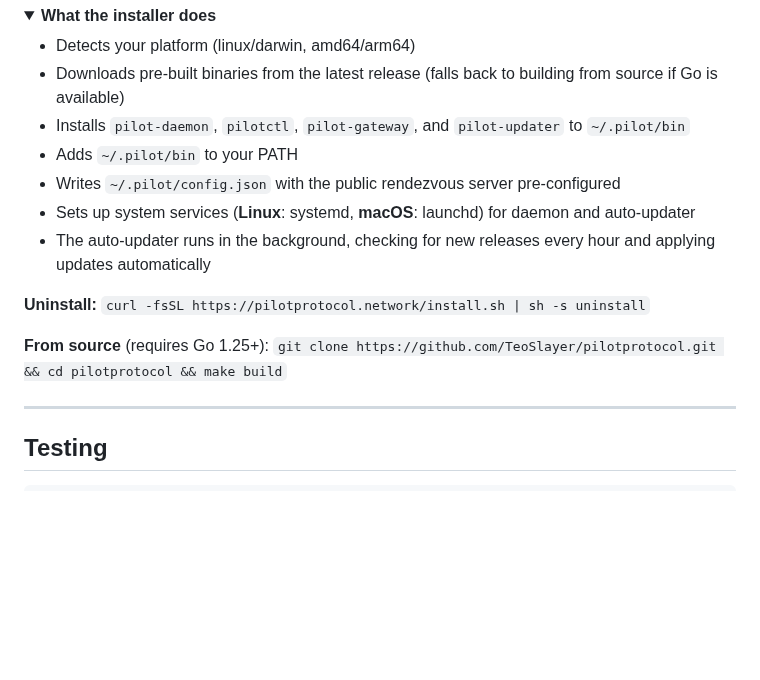
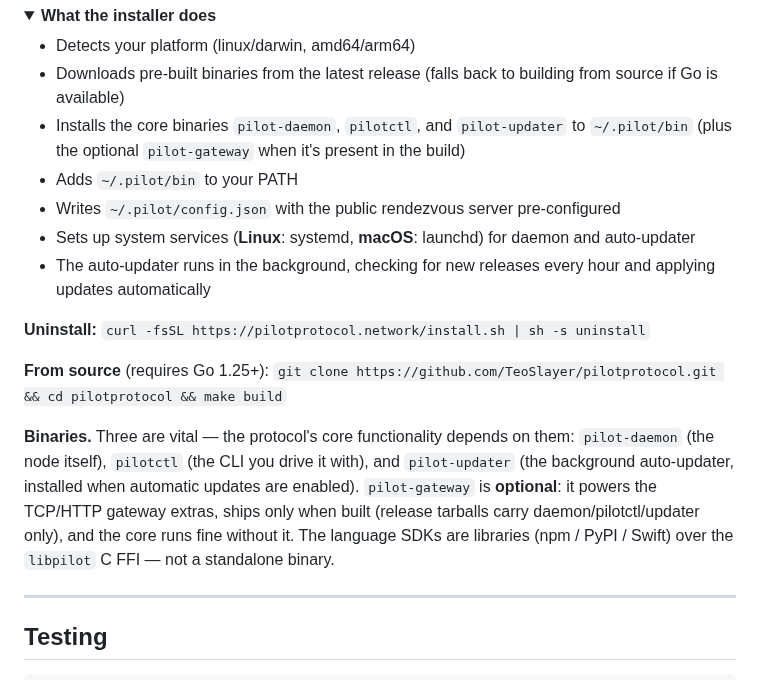
Before and after one commit to TeoSlayer/pilotprotocol, a Markdown page: README.md, the part around the change. Rendered like a GitHub page; folded sections open; blank space fills up the shorter version.

Commit message:
docs: clarify vital vs optional binaries in install section
Name the three vital binaries the core depends on — pilot-daemon (the node),
pilotctl (the CLI), and pilot-updater (the background auto-updater, present
when automatic updates are enabled) — and mark pilot-gateway as optional
(extras-only; release tarballs ship daemon/pilotctl/updater only; the core
runs without it). Correct the installer bullet that implied pilot-gateway
always ships, and note the SDKs are libraries over the libpilot C FFI, not a
standalone binary. Verified against install.sh and cmd/.

```diff
--- a/README.md
+++ b/README.md
@@ -282,7 +282,7 @@ curl -fsSL https://pilotprotocol.network/install.sh | PILOT_EMAIL=user@example.c
 
 - Detects your platform (linux/darwin, amd64/arm64)
 - Downloads pre-built binaries from the latest release (falls back to building from source if Go is available)
-- Installs `pilot-daemon`, `pilotctl`, `pilot-gateway`, and `pilot-updater` to `~/.pilot/bin`
+- Installs the core binaries `pilot-daemon`, `pilotctl`, and `pilot-updater` to `~/.pilot/bin` (plus the optional `pilot-gateway` when it's present in the build)
 - Adds `~/.pilot/bin` to your PATH
 - Writes `~/.pilot/config.json` with the public rendezvous server pre-configured
 - Sets up system services (**Linux**: systemd, **macOS**: launchd) for daemon and auto-updater
@@ -293,6 +293,14 @@ curl -fsSL https://pilotprotocol.network/install.sh | PILOT_EMAIL=user@example.c
 **From source** (requires Go 1.25+): `git clone https://github.com/TeoSlayer/pilotprotocol.git && cd pilotprotocol && make build`
 
 </details>
+
+**Binaries.** Three are vital — the protocol's core functionality depends on
+them: `pilot-daemon` (the node itself), `pilotctl` (the CLI you drive it with),
+and `pilot-updater` (the background auto-updater, installed when automatic
+updates are enabled). `pilot-gateway` is **optional**: it powers the TCP/HTTP
+gateway extras, ships only when built (release tarballs carry daemon/pilotctl/updater
+only), and the core runs fine without it. The language SDKs are libraries
+(npm / PyPI / Swift) over the `libpilot` C FFI — not a standalone binary.
 
 ---
 
```
